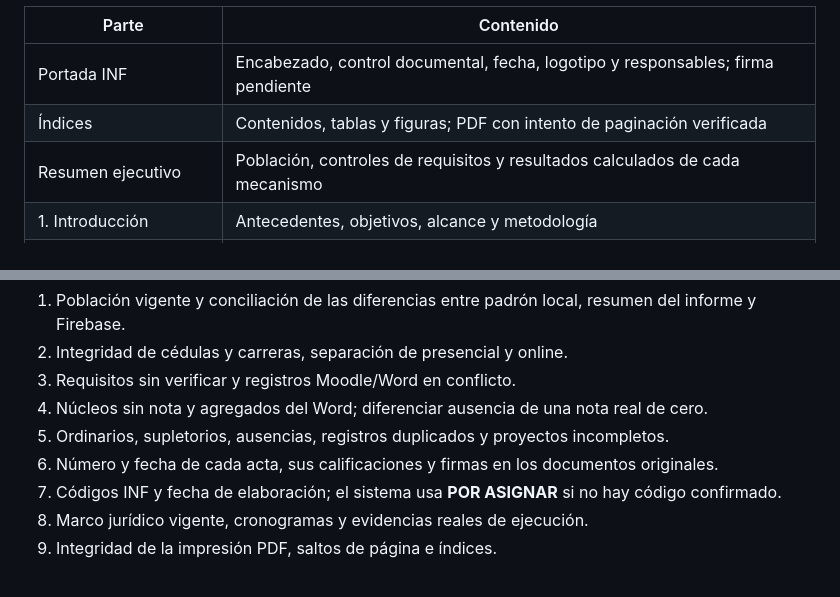
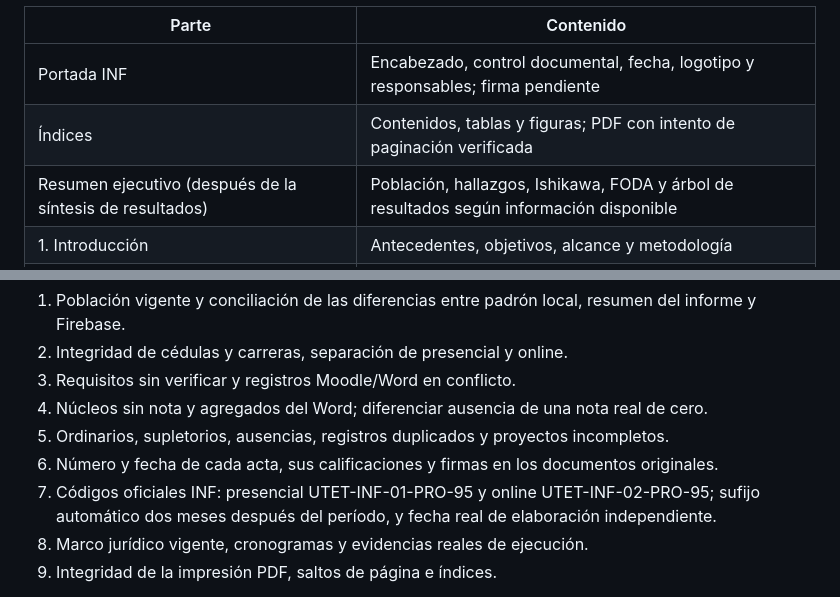
Before and after one commit to jeffer91/Informetit, a Markdown page: CIERRE_INFORMETIT.md, 2 parts joined by grey strips. Rendered like a GitHub page.

Commit message:
docs: record direct main corrections and updated institutional report sequence

```diff
--- a/CIERRE_INFORMETIT.md
+++ b/CIERRE_INFORMETIT.md
@@ -12,7 +12,7 @@ Informetit permite visualizar y exportar **dos borradores PDF distintos**, uno d
 |---|---|
 | Portada INF | Encabezado, control documental, fecha, logotipo y responsables; firma pendiente |
 | Índices | Contenidos, tablas y figuras; PDF con intento de paginación verificada |
-| Resumen ejecutivo | Población, controles de requisitos y resultados calculados de cada mecanismo |
+| Resumen ejecutivo (después de la síntesis de resultados) | Población, hallazgos, Ishikawa, FODA y árbol de resultados según información disponible |
 | 1. Introducción | Antecedentes, objetivos, alcance y metodología |
 | 2. Marco legal | Referencias generales; versiones y artículos sujetos a validación |
 | 3. Planificación | Cronograma Complexivo editable y estado de ejecución declarado |
@@ -56,7 +56,7 @@ En **Dos informes → Auditoría del informe y cierre documental**, revisar:
 4. Núcleos sin nota y agregados del Word; diferenciar ausencia de una nota real de cero.
 5. Ordinarios, supletorios, ausencias, registros duplicados y proyectos incompletos.
 6. Número y fecha de cada acta, sus calificaciones y firmas en los documentos originales.
-7. Códigos INF y fecha de elaboración; el sistema usa **POR ASIGNAR** si no hay código confirmado.
+7. Códigos oficiales INF: presencial UTET-INF-01-PRO-95 y online UTET-INF-02-PRO-95; sufijo automático dos meses después del período, y fecha real de elaboración independiente.
 8. Marco jurídico vigente, cronogramas y evidencias reales de ejecución.
 9. Integridad de la impresión PDF, saltos de página e índices.
 
```
